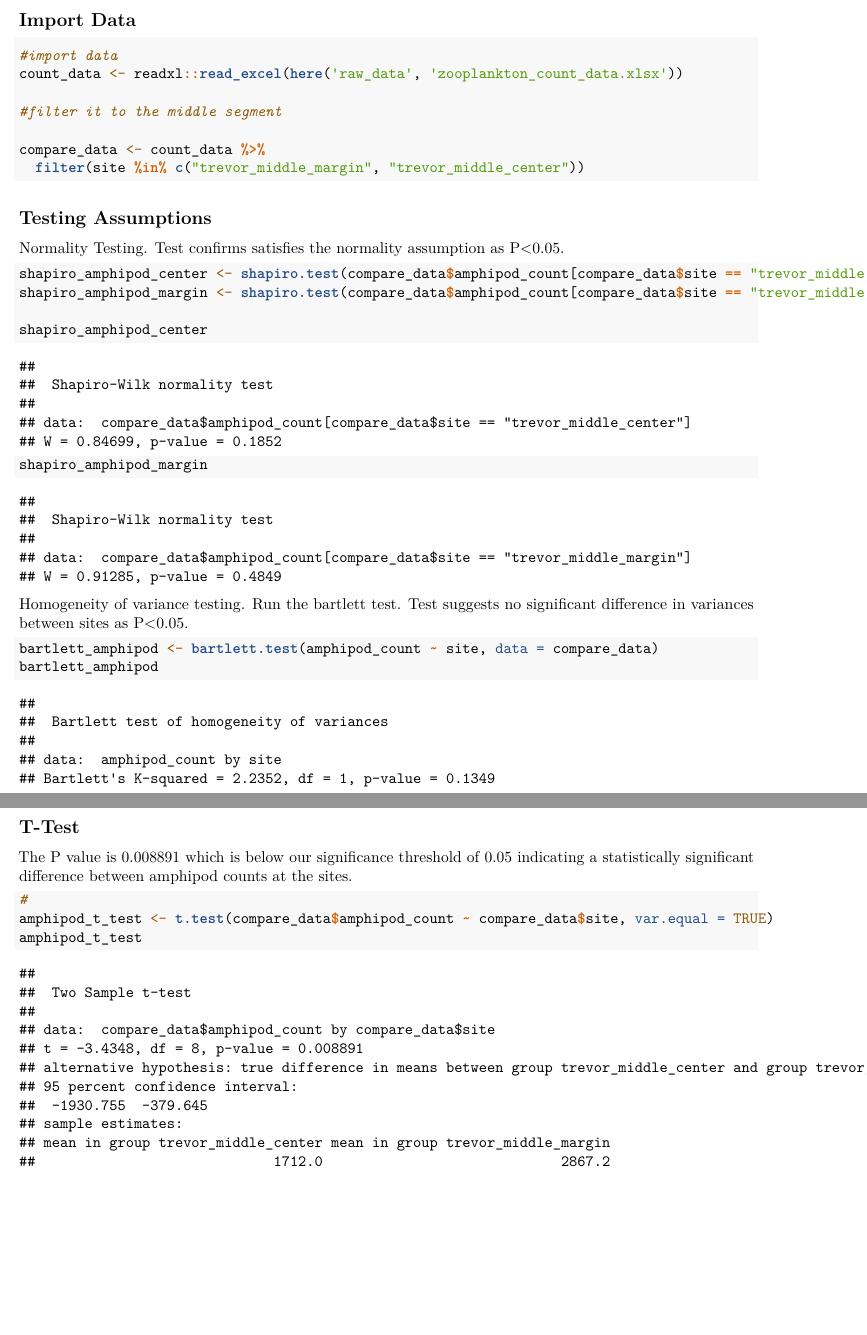
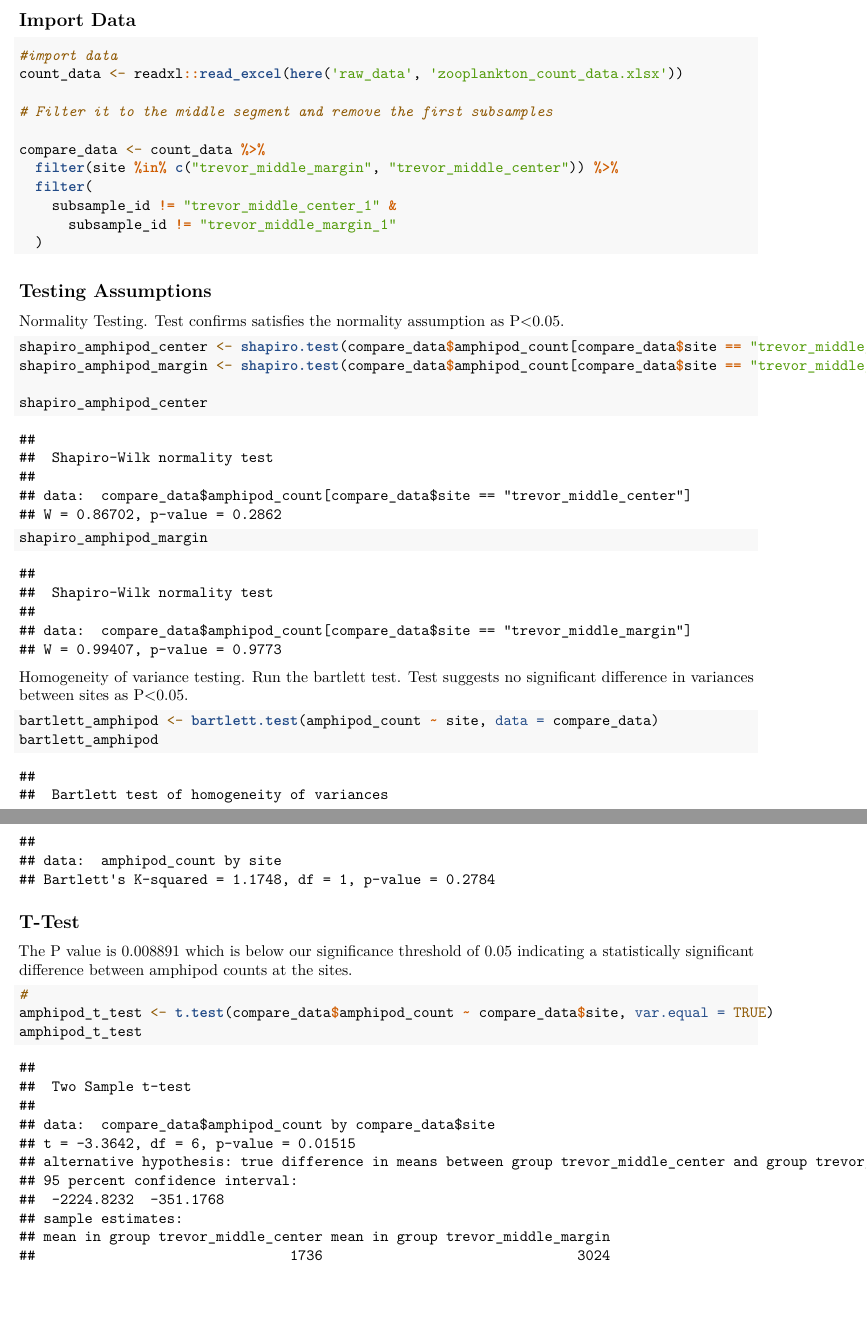
Before and after one commit to loganchal/supernova, an R Markdown document (scripts/middle_margin_tests.Rmd): two parts of pages 1 and 2 of 2, joined at a grey line, cut so that both start at the same text. Rendered offline with R 4.5, knitr and Pandoc, then LaTeX, with nearby package versions.

Commit message:
Fix filtering in Rmarkdown analysis

````diff
--- a/scripts/middle_margin_tests.Rmd
+++ b/scripts/middle_margin_tests.Rmd
@@ -18,10 +18,14 @@ library(ggplot2)
 #import data
 count_data <- readxl::read_excel(here('raw_data', 'zooplankton_count_data.xlsx'))
 
-#filter it to the middle segment
+# Filter it to the middle segment and remove the first subsamples
 
 compare_data <- count_data %>%
-  filter(site %in% c("trevor_middle_margin", "trevor_middle_center"))
+  filter(site %in% c("trevor_middle_margin", "trevor_middle_center")) %>%
+  filter(
+    subsample_id != "trevor_middle_center_1" &
+      subsample_id != "trevor_middle_margin_1"
+  )
 ```
 
 ## Testing Assumptions
````
